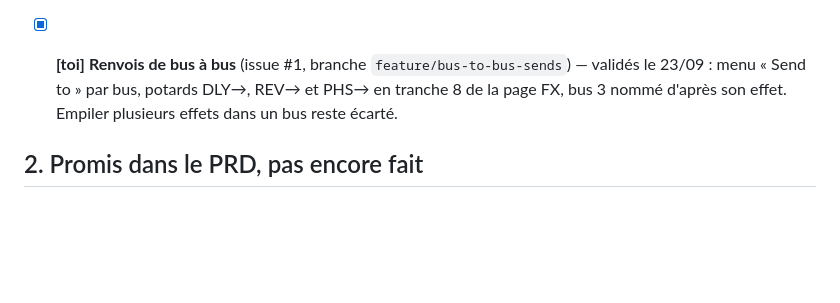
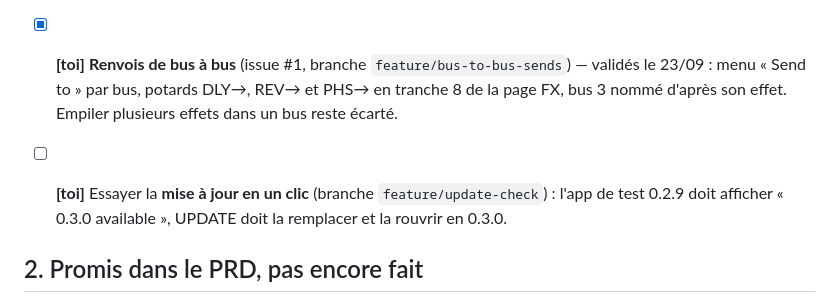
Before and after one commit to yoanbernabeu/DubStemMix, a Markdown page: TODO.md, the part around the change. Drawn GitHub-style; blank space fills up the shorter version.

```diff
--- a/TODO.md
+++ b/TODO.md
@@ -14,6 +14,8 @@
 - [ ] **[toi]** Provoquer l'avertissement **« console not on factory mapping »** (par exemple en envoyant un CC depuis un autre contrôleur nommé « MIDI Mix », ou en reconfigurant un potard avec l'éditeur Akai) pour valider le message.
 
 - [x] **[toi]** **Renvois de bus à bus** (issue #1, branche `feature/bus-to-bus-sends`) — validés le 23/09 : menu « Send to » par bus, potards DLY→, REV→ et PHS→ en tranche 8 de la page FX, bus 3 nommé d'après son effet. Empiler plusieurs effets dans un bus reste écarté.
+
+- [ ] **[toi]** Essayer la **mise à jour en un clic** (branche `feature/update-check`) : l'app de test 0.2.9 doit afficher « 0.3.0 available », UPDATE doit la remplacer et la rouvrir en 0.3.0.
 
 ## 2. Promis dans le PRD, pas encore fait
 
```
Also changed, not shown: PRD.md (+3 -1 lines), README.md (+3 -1 lines).
